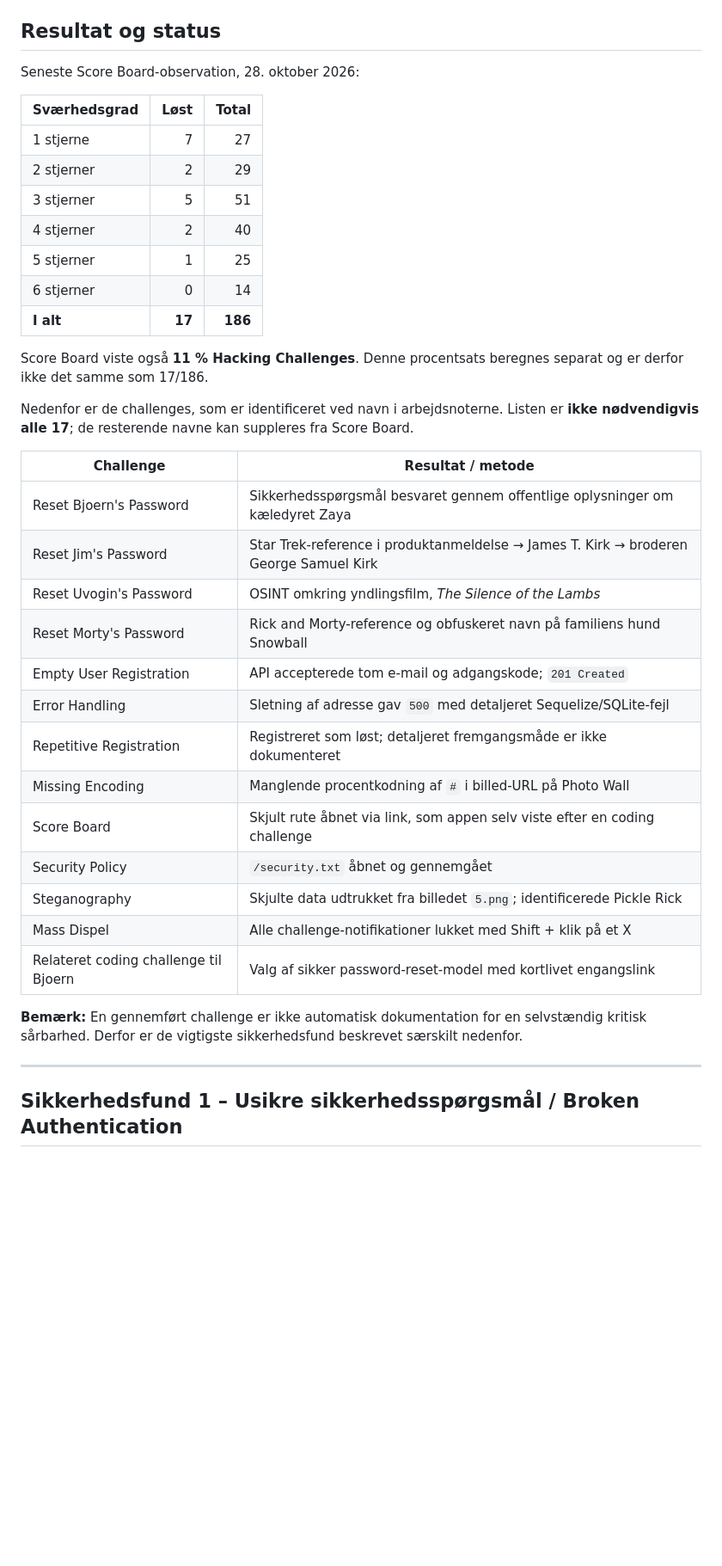
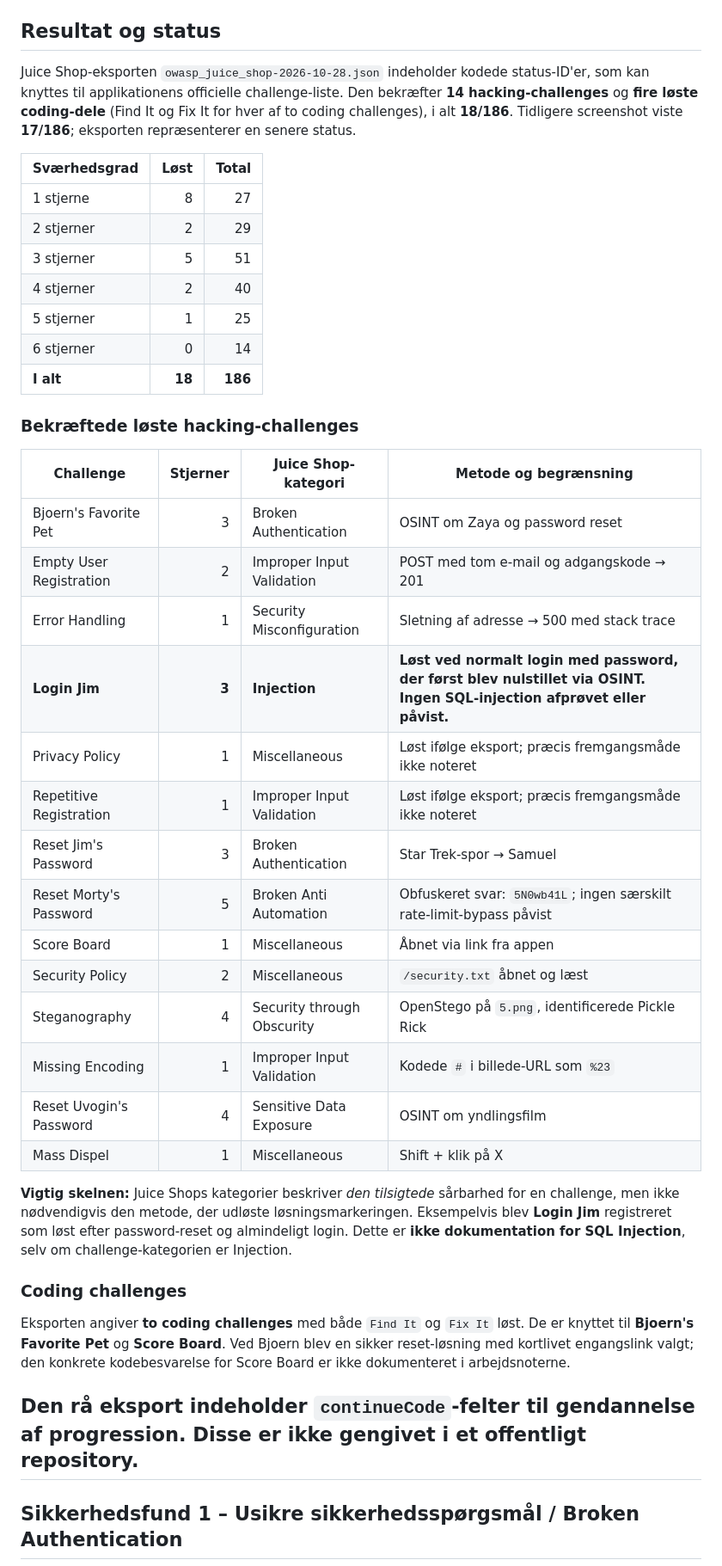
Before and after one commit to CorenDuchai/Opgaver, a Markdown page: Opgave 5/README.md, the part around one of its changes. Shown at 86% size. Rendered like a GitHub page; blank space fills up the shorter version.

Commit message:
Reconcile Juice Shop progress export and clarify Login Jim was not SQL injection

```diff
--- a/Opgave 5/README.md
+++ b/Opgave 5/README.md
@@ -41,40 +41,44 @@ Derefter blev `http://127.0.0.1:3000` åbnet lokalt. Denne fremgangsmåde kræve
 
 ## Resultat og status
 
-Seneste Score Board-observation, 28. oktober 2026:
+Juice Shop-eksporten `owasp_juice_shop-2026-10-28.json` indeholder kodede status-ID'er, som kan knyttes til applikationens officielle challenge-liste. Den bekræfter **14 hacking-challenges** og **fire løste coding-dele** (Find It og Fix It for hver af to coding challenges), i alt **18/186**. Tidligere screenshot viste **17/186**; eksporten repræsenterer en senere status.
 
 | Sværhedsgrad | Løst | Total |
 | --- | ---: | ---: |
-| 1 stjerne | 7 | 27 |
+| 1 stjerne | 8 | 27 |
 | 2 stjerner | 2 | 29 |
 | 3 stjerner | 5 | 51 |
 | 4 stjerner | 2 | 40 |
 | 5 stjerner | 1 | 25 |
 | 6 stjerner | 0 | 14 |
-| **I alt** | **17** | **186** |
+| **I alt** | **18** | **186** |
 
-Score Board viste også **11 % Hacking Challenges**. Denne procentsats beregnes separat og er derfor ikke det samme som 17/186.
+### Bekræftede løste hacking-challenges
 
-Nedenfor er de challenges, som er identificeret ved navn i arbejdsnoterne. Listen er **ikke nødvendigvis alle 17**; de resterende navne kan suppleres fra Score Board.
+| Challenge | Stjerner | Juice Shop-kategori | Metode og begrænsning |
+| --- | ---: | --- | --- |
+| Bjoern's Favorite Pet | 3 | Broken Authentication | OSINT om Zaya og password reset |
+| Empty User Registration | 2 | Improper Input Validation | POST med tom e-mail og adgangskode → 201 |
+| Error Handling | 1 | Security Misconfiguration | Sletning af adresse → 500 med stack trace |
+| **Login Jim** | **3** | **Injection** | **Løst ved normalt login med password, der først blev nulstillet via OSINT. Ingen SQL-injection afprøvet eller påvist.** |
+| Privacy Policy | 1 | Miscellaneous | Løst ifølge eksport; præcis fremgangsmåde ikke noteret |
+| Repetitive Registration | 1 | Improper Input Validation | Løst ifølge eksport; præcis fremgangsmåde ikke noteret |
+| Reset Jim's Password | 3 | Broken Authentication | Star Trek-spor → Samuel |
+| Reset Morty's Password | 5 | Broken Anti Automation | Obfuskeret svar: `5N0wb41L`; ingen særskilt rate-limit-bypass påvist |
+| Score Board | 1 | Miscellaneous | Åbnet via link fra appen |
+| Security Policy | 2 | Miscellaneous | `/security.txt` åbnet og læst |
+| Steganography | 4 | Security through Obscurity | OpenStego på `5.png`, identificerede Pickle Rick |
+| Missing Encoding | 1 | Improper Input Validation | Kodede `#` i billede-URL som `%23` |
+| Reset Uvogin's Password | 4 | Sensitive Data Exposure | OSINT om yndlingsfilm |
+| Mass Dispel | 1 | Miscellaneous | Shift + klik på X |
 
-| Challenge | Resultat / metode |
-| --- | --- |
-| Reset Bjoern's Password | Sikkerhedsspørgsmål besvaret gennem offentlige oplysninger om kæledyret Zaya |
-| Reset Jim's Password | Star Trek-reference i produktanmeldelse → James T. Kirk → broderen George Samuel Kirk |
-| Reset Uvogin's Password | OSINT omkring yndlingsfilm, *The Silence of the Lambs* |
-| Reset Morty's Password | Rick and Morty-reference og obfuskeret navn på familiens hund Snowball |
-| Empty User Registration | API accepterede tom e-mail og adgangskode; `201 Created` |
-| Error Handling | Sletning af adresse gav `500` med detaljeret Sequelize/SQLite-fejl |
-| Repetitive Registration | Registreret som løst; detaljeret fremgangsmåde er ikke dokumenteret |
-| Missing Encoding | Manglende procentkodning af `#` i billed-URL på Photo Wall |
-| Score Board | Skjult rute åbnet via link, som appen selv viste efter en coding challenge |
-| Security Policy | `/security.txt` åbnet og gennemgået |
-| Steganography | Skjulte data udtrukket fra billedet `5.png`; identificerede Pickle Rick |
-| Mass Dispel | Alle challenge-notifikationer lukket med Shift + klik på et X |
-| Relateret coding challenge til Bjoern | Valg af sikker password-reset-model med kortlivet engangslink |
+**Vigtig skelnen:** Juice Shops kategorier beskriver *den tilsigtede* sårbarhed for en challenge, men ikke nødvendigvis den metode, der udløste løsningsmarkeringen. Eksempelvis blev **Login Jim** registreret som løst efter password-reset og almindeligt login. Dette er **ikke dokumentation for SQL Injection**, selv om challenge-kategorien er Injection.
 
-**Bemærk:** En gennemført challenge er ikke automatisk dokumentation for en selvstændig kritisk sårbarhed. Derfor er de vigtigste sikkerhedsfund beskrevet særskilt nedenfor.
+### Coding challenges
 
+Eksporten angiver **to coding challenges** med både `Find It` og `Fix It` løst. De er knyttet til **Bjoern's Favorite Pet** og **Score Board**. Ved Bjoern blev en sikker reset-løsning med kortlivet engangslink valgt; den konkrete kodebesvarelse for Score Board er ikke dokumenteret i arbejdsnoterne.
+
+Den rå eksport indeholder `continueCode`-felter til gendannelse af progression. Disse er ikke gengivet i et offentligt repository.
 ---
 
 ## Sikkerhedsfund 1 – Usikre sikkerhedsspørgsmål / Broken Authentication
```
Also changed, not shown: other parts of Opgave 5/README.md (+2 -2 lines).
